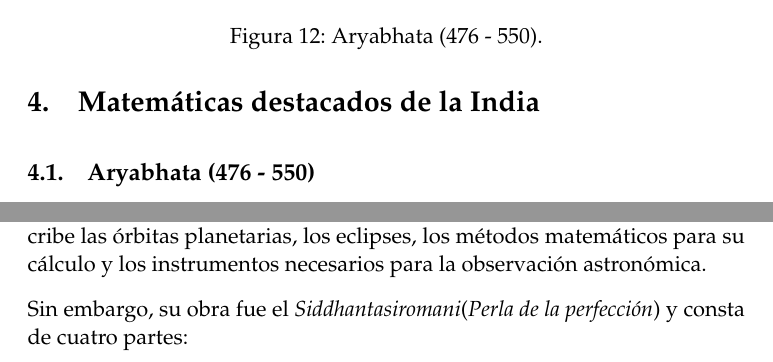
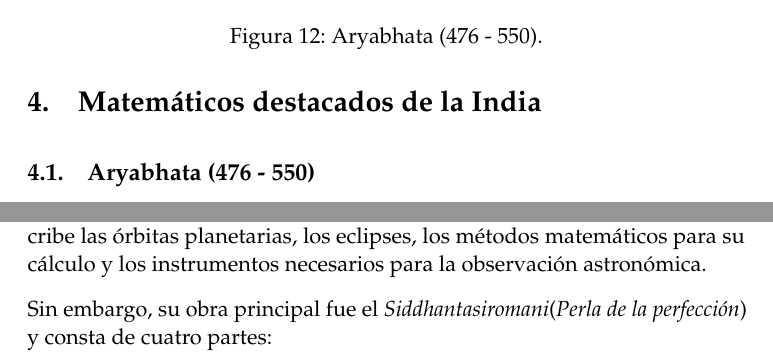
Before and after one commit to oxcar103/China-India, a LaTeX document (Memoria.tex): two parts of pages 21 and 26 of 32, joined at a grey line, cut so that both start at the same text. Compiled offline with pdfLaTeX.

Commit message:
Cambios menores

```diff
--- a/Memoria.tex
+++ b/Memoria.tex
@@ -564,7 +564,7 @@ Aritmética, Resolución de Ecuaciones y Sistemas de Numeración} % Subtitle
 		\end{figure}
 
 \newpage
-\section{Matemáticas destacados de la India}
+\section{Matemáticos destacados de la India}
 	\subsection{Aryabhata (476 - 550)}
 		\begin{figure}[!ht]
 			\centering
@@ -744,7 +744,8 @@ Aritmética, Resolución de Ecuaciones y Sistemas de Numeración} % Subtitle
 		planetarias, los eclipses, los métodos matemáticos para su cálculo y los instrumentos necesarios para la
 		observación astronómica.
 
-		Sin embargo, su obra fue el \textit{Siddhantasiromani}(\textit{Perla de la perfección}) y consta de cuatro partes:
+		Sin embargo, su obra principal fue el \textit{Siddhantasiromani}(\textit{Perla de la perfección}) y consta de
+		cuatro partes:
 		\begin{itemize}
 			\item \textit{Lilavati}(\textit{La bella}), obra dedicada a su hija del mismo nombre, que trata sobre aritmética.
 			\item \textit{Bijaganita}(\textit{El contador de semillas}), que trata sobre álgebra.
```
Also changed, not shown: Memoria.tex (2 more changed lines).
